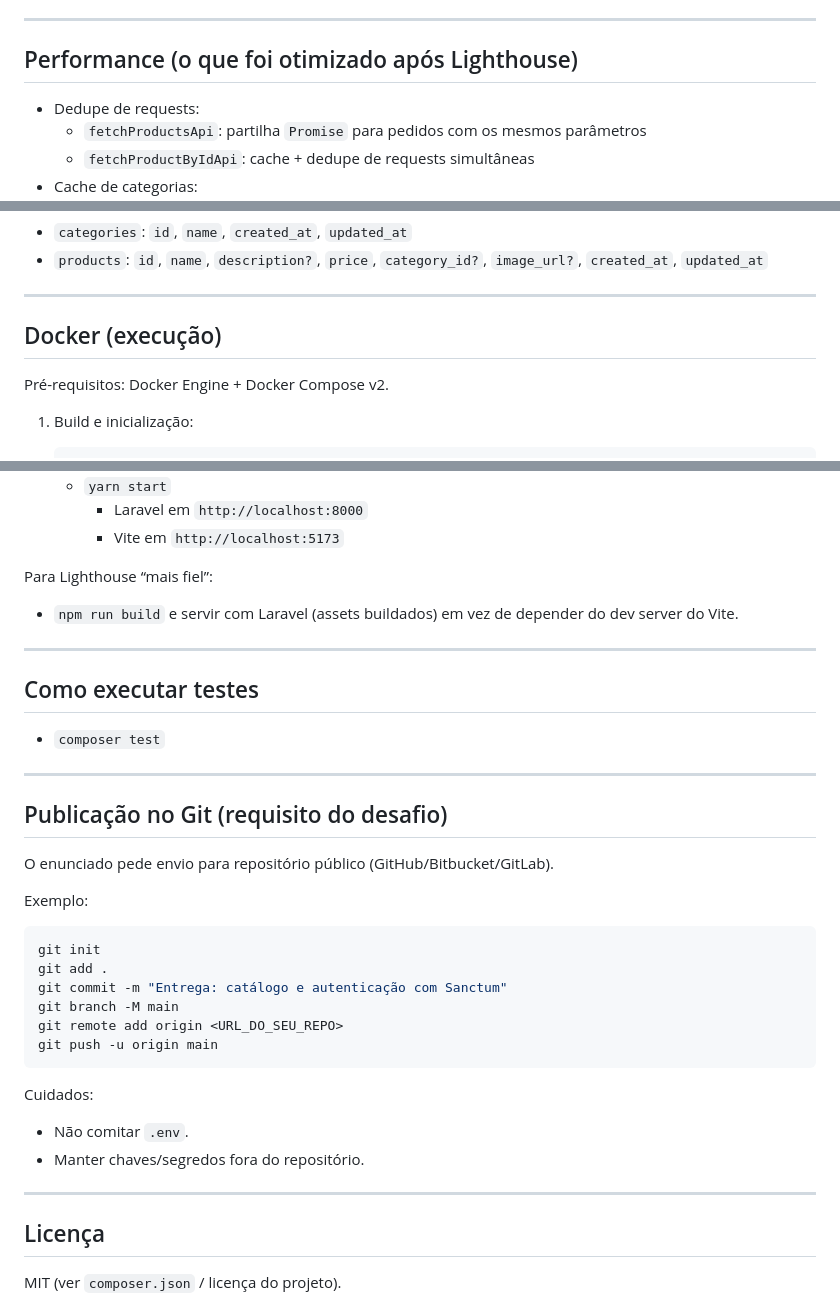
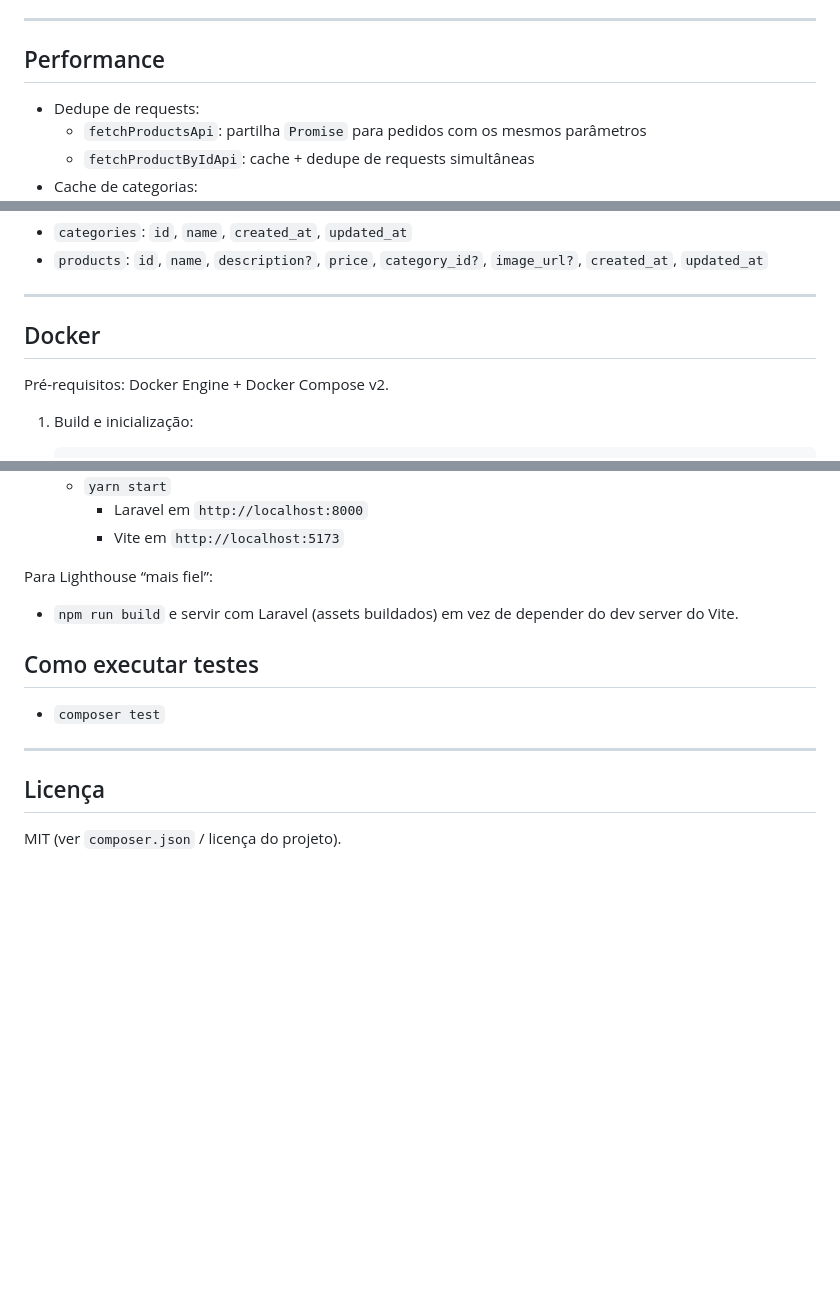
Before and after one commit to victordionizio/catalogo-ecommerce-com-autentica-o, a Markdown page: README.md, 3 parts joined by grey strips. Drawn GitHub-style; blank space fills up the shorter version.

Commit message:
Revise README sections and clean up content
Updated section headers and removed outdated Git publication instructions.

````diff
--- a/README.md
+++ b/README.md
@@ -159,7 +159,7 @@ Rotas de escrita (protegidas por `auth:sanctum`):
 
 ---
 
-## Performance (o que foi otimizado após Lighthouse)
+## Performance
 
 - Dedupe de requests:
   - `fetchProductsApi`: partilha `Promise` para pedidos com os mesmos parâmetros
@@ -183,7 +183,7 @@ Observação: em modo dev (`yarn start`) o Lighthouse pode exibir critical path
 
 ---
 
-## Docker (execução)
+## Docker
 
 Pré-requisitos: Docker Engine + Docker Compose v2.
 
@@ -219,34 +219,13 @@ Para Lighthouse “mais fiel”:
 
 - `npm run build` e servir com Laravel (assets buildados) em vez de depender do dev server do Vite.
 
----
-
 ## Como executar testes
 
 - `composer test`
 
 ---
 
-## Publicação no Git (requisito do desafio)
 
-O enunciado pede envio para repositório público (GitHub/Bitbucket/GitLab).
-
-Exemplo:
-
-```bash
-git init
-git add .
-git commit -m "Entrega: catálogo e autenticação com Sanctum"
-git branch -M main
-git remote add origin <URL_DO_SEU_REPO>
-git push -u origin main
-```
-
-Cuidados:
-- Não comitar `.env`.
-- Manter chaves/segredos fora do repositório.
-
----
 
 ## Licença
 
````
